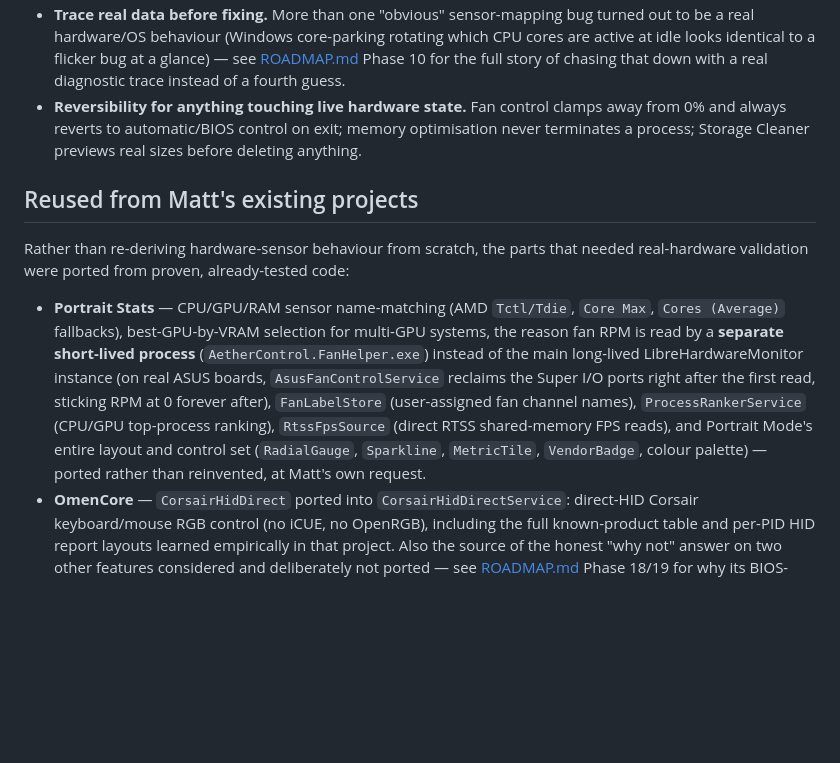
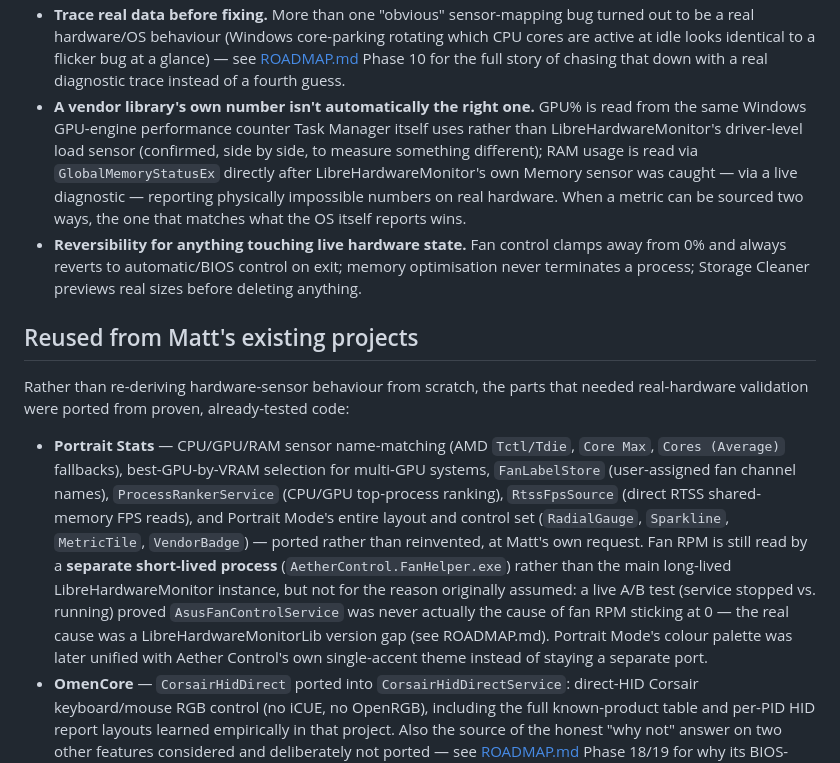
Before and after one commit to theantipopau/aether-control, a Markdown page: README.md, the part around the change. Drawn GitHub-style; blank space fills up the shorter version.

Commit message:
Update README: correct fan RPM explanation, RAM sourcing, palette history
The fan RPM section still cited the disproven AsusFanControlService theory
as the reason for the out-of-process probe design; corrected to the real
cause (a LibreHardwareMonitorLib version gap). Documents RAM now being read
via GlobalMemoryStatusEx instead of LibreHardwareMonitor's own Memory
sensor, and that Portrait Mode's palette was later unified with the main
app's theme rather than staying a separate port.

Co-Authored-By: Claude Sonnet 5 <noreply@anthropic.com>

```diff
--- a/README.md
+++ b/README.md
@@ -172,6 +172,14 @@ Aether Control ships as its own standalone `.exe` — unpackaged, not MSIX.
   rotating which CPU cores are active at idle looks identical to a flicker
   bug at a glance) — see [ROADMAP.md](ROADMAP.md) Phase 10 for the full story
   of chasing that down with a real diagnostic trace instead of a fourth guess.
+- **A vendor library's own number isn't automatically the right one.** GPU%
+  is read from the same Windows GPU-engine performance counter Task Manager
+  itself uses rather than LibreHardwareMonitor's driver-level load sensor
+  (confirmed, side by side, to measure something different); RAM usage is
+  read via `GlobalMemoryStatusEx` directly after LibreHardwareMonitor's own
+  Memory sensor was caught — via a live diagnostic — reporting physically
+  impossible numbers on real hardware. When a metric can be sourced two
+  ways, the one that matches what the OS itself reports wins.
 - **Reversibility for anything touching live hardware state.** Fan control
   clamps away from 0% and always reverts to automatic/BIOS control on exit;
   memory optimisation never terminates a process; Storage Cleaner previews
@@ -185,15 +193,19 @@ code:
 
 - **Portrait Stats** — CPU/GPU/RAM sensor name-matching (AMD `Tctl/Tdie`,
   `Core Max`, `Cores (Average)` fallbacks), best-GPU-by-VRAM selection for
-  multi-GPU systems, the reason fan RPM is read by a **separate short-lived
-  process** (`AetherControl.FanHelper.exe`) instead of the main long-lived
-  LibreHardwareMonitor instance (on real ASUS boards, `AsusFanControlService`
-  reclaims the Super I/O ports right after the first read, sticking RPM at 0
-  forever after), `FanLabelStore` (user-assigned fan channel names),
+  multi-GPU systems, `FanLabelStore` (user-assigned fan channel names),
   `ProcessRankerService` (CPU/GPU top-process ranking), `RtssFpsSource`
   (direct RTSS shared-memory FPS reads), and Portrait Mode's entire layout
-  and control set (`RadialGauge`, `Sparkline`, `MetricTile`, `VendorBadge`,
-  colour palette) — ported rather than reinvented, at Matt's own request.
+  and control set (`RadialGauge`, `Sparkline`, `MetricTile`, `VendorBadge`)
+  — ported rather than reinvented, at Matt's own request. Fan RPM is still
+  read by a **separate short-lived process** (`AetherControl.FanHelper.exe`)
+  rather than the main long-lived LibreHardwareMonitor instance, but not for
+  the reason originally assumed: a live A/B test (service stopped vs.
+  running) proved `AsusFanControlService` was never actually the cause of
+  fan RPM sticking at 0 — the real cause was a LibreHardwareMonitorLib
+  version gap (see ROADMAP.md). Portrait Mode's colour palette was later
+  unified with Aether Control's own single-accent theme instead of staying
+  a separate port.
 - **OmenCore** — `CorsairHidDirect` ported into `CorsairHidDirectService`:
   direct-HID Corsair keyboard/mouse RGB control (no iCUE, no OpenRGB),
   including the full known-product table and per-PID HID report layouts
```
